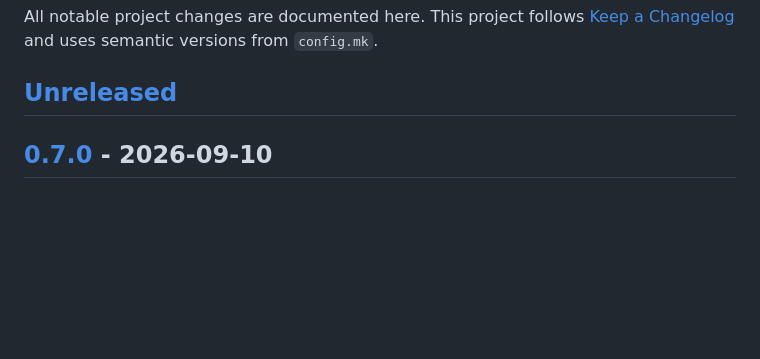
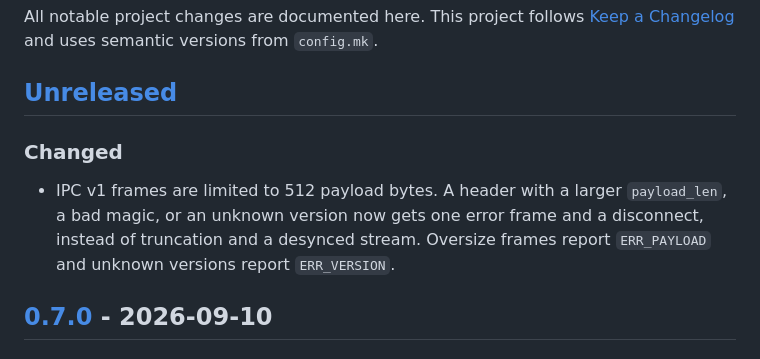
Before and after one commit to oomaya/dwm-oomaya, a Markdown page: CHANGELOG.md, the part around the change. Rendered like a GitHub page; blank space fills up the shorter version.

Commit message:
docs: record the v1 IPC frame contract change
Co-Authored-By: Claude Opus 5.5 <noreply@anthropic.com>

```diff
--- a/CHANGELOG.md
+++ b/CHANGELOG.md
@@ -5,6 +5,13 @@ All notable project changes are documented here. This project follows
 versions from `config.mk`.
 
 ## [Unreleased]
+
+### Changed
+
+- IPC v1 frames are limited to 512 payload bytes. A header with a larger
+  `payload_len`, a bad magic, or an unknown version now gets one error frame
+  and a disconnect, instead of truncation and a desynced stream. Oversize
+  frames report `ERR_PAYLOAD` and unknown versions report `ERR_VERSION`.
 
 ## [0.7.0] - 2026-09-10
 
```
